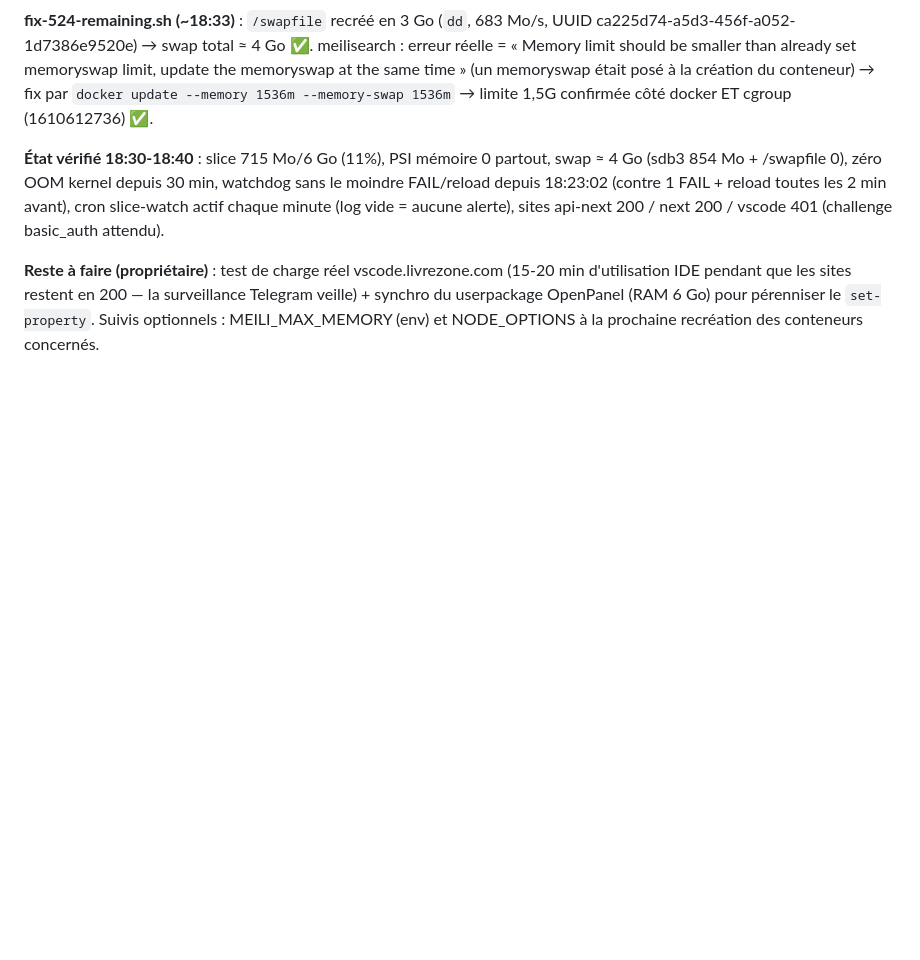
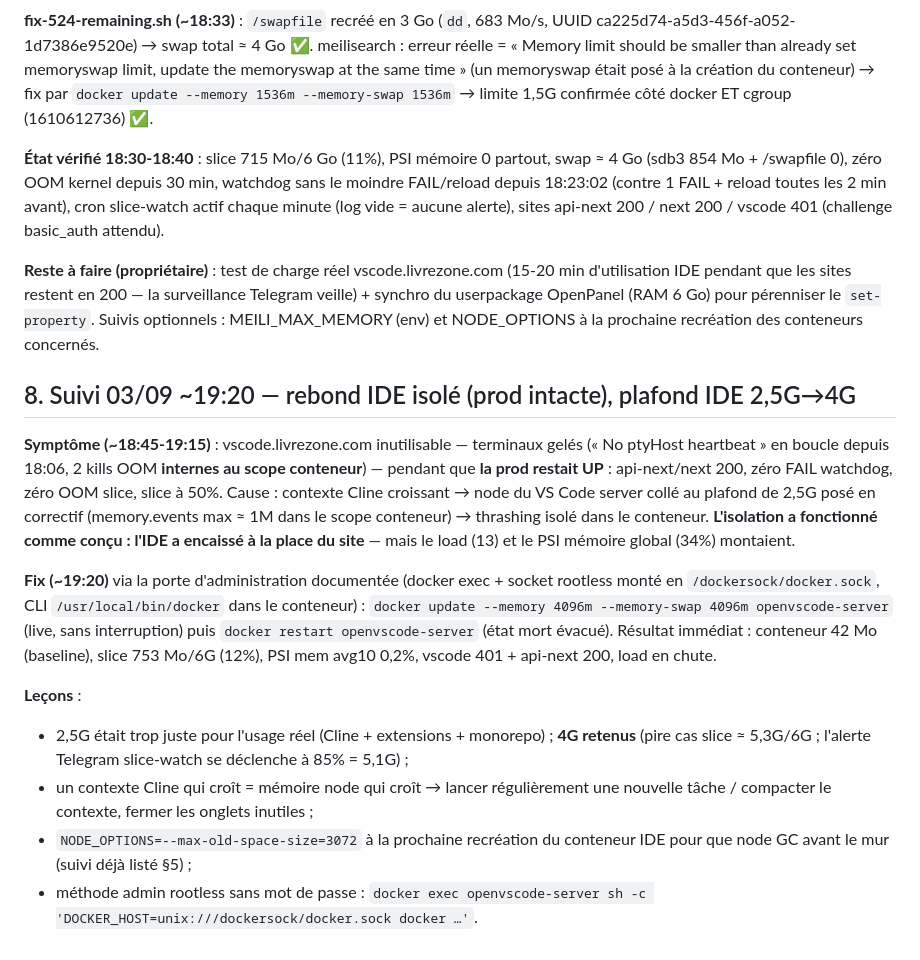
Before and after one commit to livrezone-ops/livrezone-next-monorepo, a Markdown page: api-next.livrezone.com/.agents/rapport-incident-524-20260903.md, the part around the change. GitHub-like rendering; blank space fills up the shorter version.

Commit message:
docs(infra): suivi incident 524 - rebond IDE isole (prod intacte), plafond IDE 2,5G->4G + restart, methode admin rootless via docker exec

```diff
--- a/api-next.livrezone.com/.agents/rapport-incident-524-20260903.md
+++ b/api-next.livrezone.com/.agents/rapport-incident-524-20260903.md
@@ -141,3 +141,33 @@ basic_auth attendu).
 surveillance Telegram veille) + synchro du userpackage OpenPanel (RAM 6 Go)
 pour pérenniser le `set-property`. Suivis optionnels : MEILI_MAX_MEMORY (env)
 et NODE_OPTIONS à la prochaine recréation des conteneurs concernés.
+
+## 8. Suivi 03/09 ~19:20 — rebond IDE isolé (prod intacte), plafond IDE 2,5G→4G
+
+**Symptôme (~18:45-19:15)** : vscode.livrezone.com inutilisable — terminaux
+gelés (« No ptyHost heartbeat » en boucle depuis 18:06, 2 kills OOM **internes
+au scope conteneur**) — pendant que **la prod restait UP** : api-next/next 200,
+zéro FAIL watchdog, zéro OOM slice, slice à 50%. Cause : contexte Cline
+croissant → node du VS Code server collé au plafond de 2,5G posé en correctif
+(memory.events max ≈ 1M dans le scope conteneur) → thrashing isolé dans le
+conteneur. **L'isolation a fonctionné comme conçu : l'IDE a encaissé à la
+place du site** — mais le load (13) et le PSI mémoire global (34%) montaient.
+
+**Fix (~19:20)** via la porte d'administration documentée (docker exec +
+socket rootless monté en `/dockersock/docker.sock`, CLI `/usr/local/bin/docker`
+dans le conteneur) :
+`docker update --memory 4096m --memory-swap 4096m openvscode-server` (live,
+sans interruption) puis `docker restart openvscode-server` (état mort évacué).
+Résultat immédiat : conteneur 42 Mo (baseline), slice 753 Mo/6G (12%),
+PSI mem avg10 0,2%, vscode 401 + api-next 200, load en chute.
+
+**Leçons** :
+- 2,5G était trop juste pour l'usage réel (Cline + extensions + monorepo) ;
+  **4G retenus** (pire cas slice ≈ 5,3G/6G ; l'alerte Telegram slice-watch
+  se déclenche à 85% = 5,1G) ;
+- un contexte Cline qui croît = mémoire node qui croît → lancer régulièrement
+  une nouvelle tâche / compacter le contexte, fermer les onglets inutiles ;
+- `NODE_OPTIONS=--max-old-space-size=3072` à la prochaine recréation du
+  conteneur IDE pour que node GC avant le mur (suivi déjà listé §5) ;
+- méthode admin rootless sans mot de passe : `docker exec openvscode-server
+  sh -c 'DOCKER_HOST=unix:///dockersock/docker.sock docker …'`.
```
